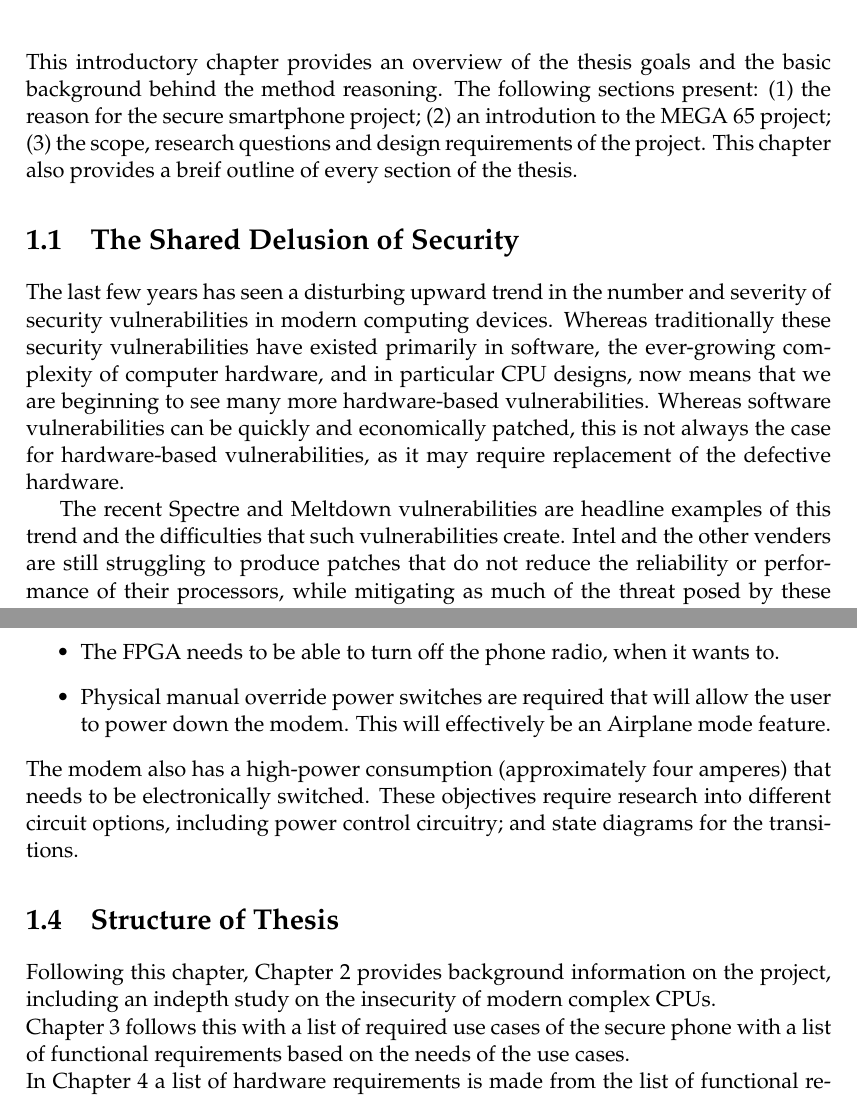
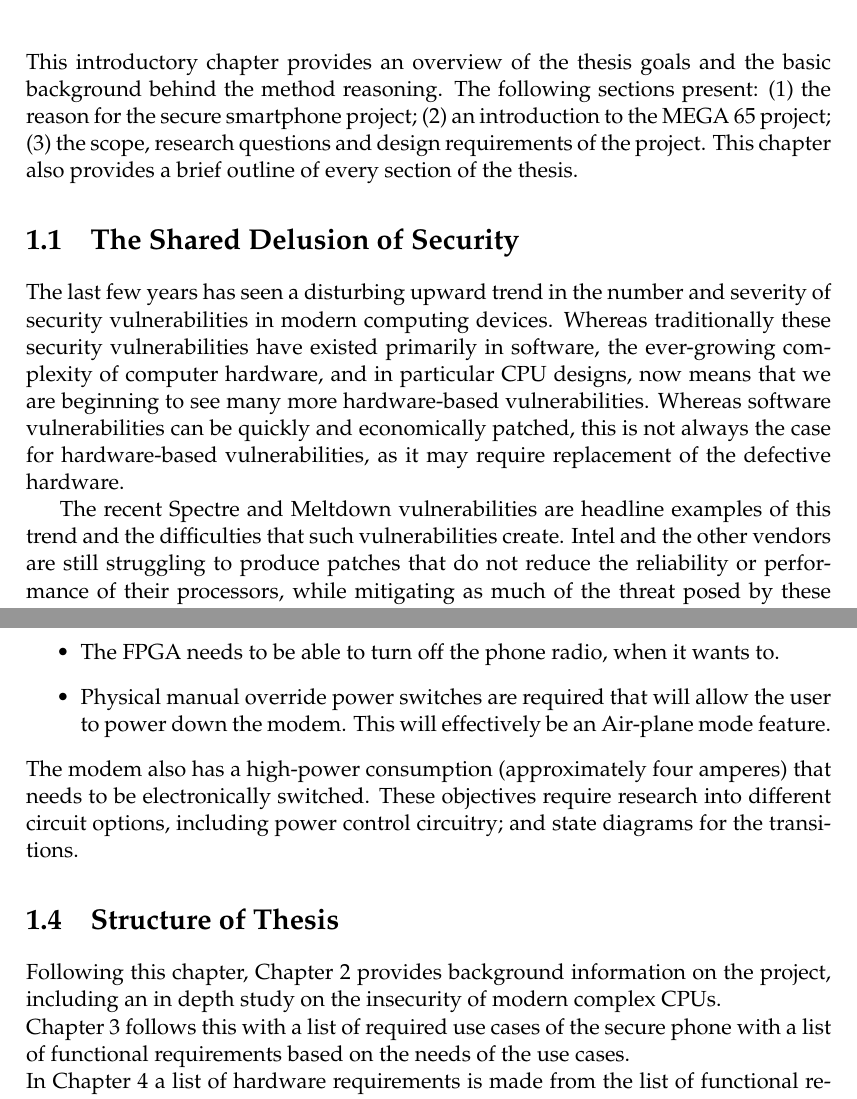
Before and after one commit to lsm1996/thesis, a LaTeX thesis (main.tex, which reads Chapters/Chapter1.tex): two parts of pages 21 and 23 of 54, joined at a grey line, cut so that both start at the same text. Compiled offline with pdfLaTeX.

Commit message:
Spellchecking

```diff
--- a/Chapters/Chapter1.tex
+++ b/Chapters/Chapter1.tex
@@ -8,13 +8,13 @@
 %	SECTION 1
 %----------------------------------------------------------------------------------------
 
-This introductory chapter provides an overview of the thesis goals and the basic background behind the method reasoning. The following sections present: (1) the reason for the secure smartphone project; (2) an introdution to the MEGA 65 project; (3) the scope, research questions and design requirements of the project. This chapter also provides a breif outline of every section of the thesis.
+This introductory chapter provides an overview of the thesis goals and the basic background behind the method reasoning. The following sections present: (1) the reason for the secure smartphone project; (2) an introduction to the MEGA 65 project; (3) the scope, research questions and design requirements of the project. This chapter also provides a brief outline of every section of the thesis.
 
 \section{The Shared Delusion of Security}
 
 	The last few years has seen a disturbing upward trend in the number and severity of security vulnerabilities in modern computing devices. Whereas traditionally these security vulnerabilities have existed primarily in software, the ever-growing complexity of computer hardware, and in particular CPU designs, now means that we are beginning to see many more hardware-based vulnerabilities.  Whereas software vulnerabilities can be quickly and economically patched, this is not always the case for hardware-based vulnerabilities, as it may require replacement of the defective hardware.
 
-The recent Spectre and Meltdown vulnerabilities are headline examples of this trend and the difficulties that such vulnerabilities create. Intel and the other venders are still struggling to produce patches that do not reduce the reliability or performance of their processors, while mitigating as much of the threat posed by these vulnerabilities as possible.  At the end of the day, however, the only fully effective solution is for them to develop a new generation of processors that have the defects corrected in the silicon – an extremely expensive and time-consuming process – and even then, it is likely that the performance of those processors will be impaired, precisely because it is performance optimisations that are the direct cause of the vulnerabilities.  Further, even if we were to assume that corrected hardware were produced, it too could be found to suffer from one or more hitherto unknown vulnerabilities, and it too require replacement.  Put another way, the window of vulnerability for a hardware defect is typically orders of magnitude longer than for a software vulnerability. When commerce, personal privacy and security as well as national security depends on the correct and secure operation of computers, we clearly have a problem of considerable importance before us.
+The recent Spectre and Meltdown vulnerabilities are headline examples of this trend and the difficulties that such vulnerabilities create. Intel and the other vendors are still struggling to produce patches that do not reduce the reliability or performance of their processors, while mitigating as much of the threat posed by these vulnerabilities as possible.  At the end of the day, however, the only fully effective solution is for them to develop a new generation of processors that have the defects corrected in the silicon – an extremely expensive and time-consuming process – and even then, it is likely that the performance of those processors will be impaired, precisely because it is performance optimisations that are the direct cause of the vulnerabilities.  Further, even if we were to assume that corrected hardware were produced, it too could be found to suffer from one or more hitherto unknown vulnerabilities, and it too require replacement.  Put another way, the window of vulnerability for a hardware defect is typically orders of magnitude longer than for a software vulnerability. When commerce, personal privacy and security as well as national security depends on the correct and secure operation of computers, we clearly have a problem of considerable importance before us.
 
 Modern computers are designed to achieve increasing performance and functionality through the easiest route. This is typically done by adding in extra layers of code, consequently increasing sophistication and complicating the system. The processors of these modern computers are optimised using speculative execution, which is a technique used by high-speed processors in order to increase performance by guessing future likely execution paths \cite{RN16}. Unlike older computers, this adds another level of complexity to the computer. This complexity however can be detrimental to security, due to vulnerabilities in the hardware being able to be exploited. There have been a number of recent cases where vulnerabilities have been exploited, in specific the Spectre and Meltdown hardware attacks.
 
@@ -50,7 +50,7 @@ To design a secure phone with the intentions of it being untraceable if need be,
 \item Whilst the device is in secure mode, any component which can remain stable between power cycles must be disabled, so that there is no easy mechanism for the exfiltration of data from the device. This includes turning off the untrusted mobile phone modem.
 \item Only need FPGA to be powered up when needed to, so the 4G modem is required to be able to wake the FPGA if the modem is on.
 \item The FPGA needs to be able to turn off the phone radio, when it wants to.
-\item Physical manual override power switches are required that will allow the user to power down the modem. This will effectively be an Airplane mode feature.
+\item Physical manual override power switches are required that will allow the user to power down the modem. This will effectively be an Air-plane mode feature.
 \end{itemize}
 The modem also has a high-power consumption (approximately four amperes) that needs to be electronically switched. These objectives require research into different circuit options, including power control circuitry; and state diagrams for the transitions.
 
@@ -59,7 +59,7 @@ The modem also has a high-power consumption (approximately four amperes) that ne
 %-----------------------------------
 \section{Structure of Thesis}
 
-Following this chapter, Chapter 2 provides background information on the project, including an indepth study on the insecurity of modern complex CPUs.\\ Chapter 3 follows this with a list of required use cases of the secure phone with a list of functional requirements based on the needs of the use cases.\\
+Following this chapter, Chapter 2 provides background information on the project, including an in depth study on the insecurity of modern complex CPUs.\\ Chapter 3 follows this with a list of required use cases of the secure phone with a list of functional requirements based on the needs of the use cases.\\
 In Chapter 4 a list of hardware requirements is made from the list of functional requirements.\\
 First, Chapter 5 begins by giving an overview of all the schematics designed from the hardware requirements. Section 2 details the component selection and the method behind this. Section 3 gives detail of the errors in the schematic designs and how they were solved. Section 4 describes the testing phase of the project.\\
 Chapter 6 describes the derivation of the PCB layout from the schematics. This chapter starts by giving details about the footprint design and the method behind them, with the second section going over the PCB layout and template of the phone, with the third section detailing the challenges found throughout the process.\\
```
